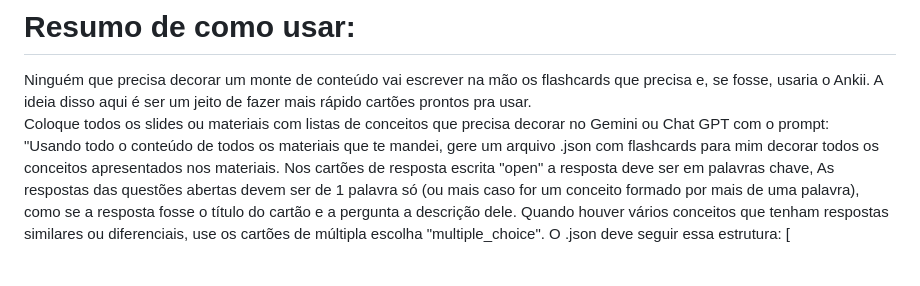
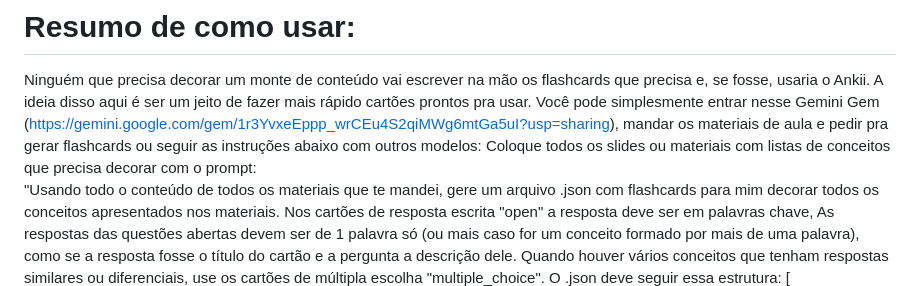
Before and after one commit to cparthur1/Flashcards, a Markdown page: readme.md, the part around the change. Rendered like a GitHub page; blank space fills up the shorter version.

Commit message:
Gemini Gem sharing
Updated instructions for generating flashcards using Gemini.

```diff
--- a/readme.md
+++ b/readme.md
@@ -5,7 +5,8 @@ Um webapp simples de flashcards que uso pra carregar .json com conteúdos da fac
 # **Resumo de como usar:**
 
 Ninguém que precisa decorar um monte de conteúdo vai escrever na mão os flashcards que precisa e, se fosse, usaria o Ankii. A ideia disso aqui é ser um jeito de fazer mais rápido cartões prontos pra usar.
-Coloque todos os slides ou materiais com listas de conceitos que precisa decorar no Gemini ou Chat GPT com o prompt:
+Você pode simplesmente entrar nesse Gemini Gem (https://gemini.google.com/gem/1r3YvxeEppp_wrCEu4S2qiMWg6mtGa5uI?usp=sharing), mandar os materiais de aula e pedir pra gerar flashcards ou seguir as instruções abaixo com outros modelos:
+Coloque todos os slides ou materiais com listas de conceitos que precisa decorar com o prompt:
 "Usando todo o conteúdo de todos os materiais que te mandei, gere um arquivo .json com flashcards para mim decorar todos os conceitos apresentados nos materiais. Nos cartões de resposta escrita "open" a resposta deve ser em palavras chave, As respostas das questões abertas devem ser de 1 palavra só (ou mais caso for um conceito formado por mais de uma palavra), como se a resposta fosse o título do cartão e a pergunta a descrição dele. Quando houver vários conceitos que tenham respostas similares ou diferenciais, use os cartões de múltipla escolha "multiple\_choice". O .json deve seguir essa estrutura: \[
 {
 "type": "open",
```
